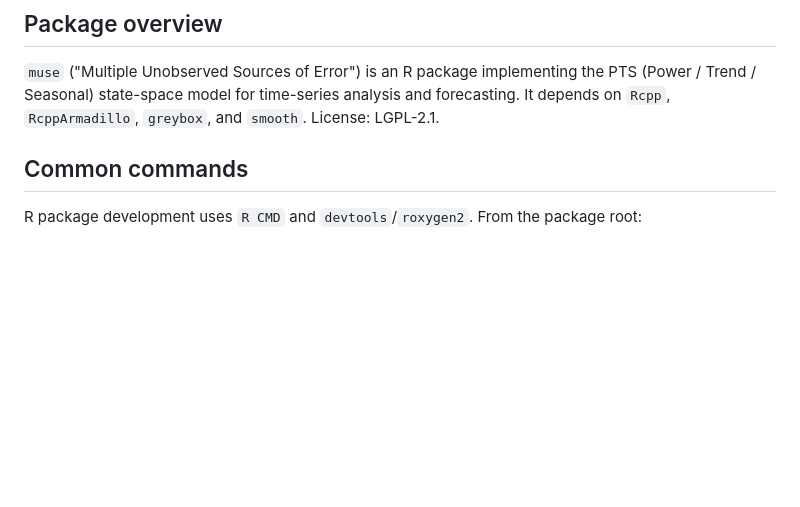
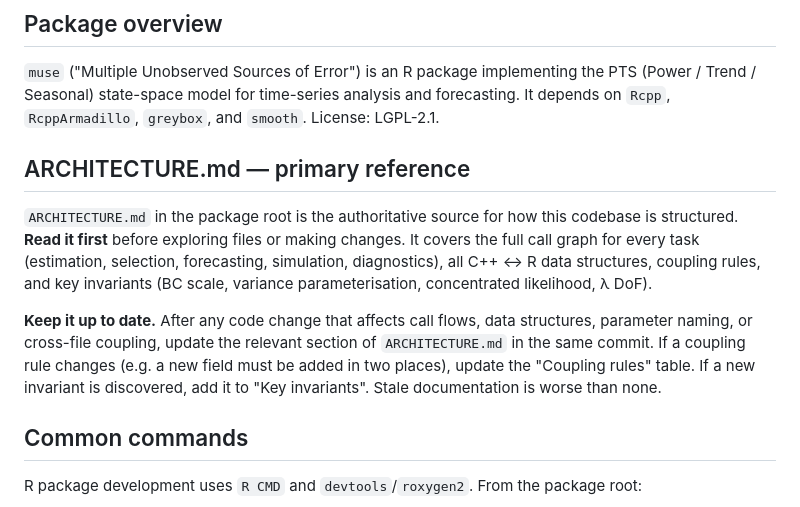
Before and after one commit to openforecast-org/muse, a Markdown page: CLAUDE.md, the part around the change. Drawn GitHub-style; blank space fills up the shorter version.

```diff
--- a/CLAUDE.md
+++ b/CLAUDE.md
@@ -5,6 +5,20 @@ This file provides guidance to Claude Code (claude.ai/code) when working with co
 ## Package overview
 
 `muse` ("Multiple Unobserved Sources of Error") is an R package implementing the PTS (Power / Trend / Seasonal) state-space model for time-series analysis and forecasting. It depends on `Rcpp`, `RcppArmadillo`, `greybox`, and `smooth`. License: LGPL-2.1.
+
+## ARCHITECTURE.md — primary reference
+
+`ARCHITECTURE.md` in the package root is the authoritative source for how this
+codebase is structured.  **Read it first** before exploring files or making changes.
+It covers the full call graph for every task (estimation, selection, forecasting,
+simulation, diagnostics), all C++ ↔ R data structures, coupling rules, and key
+invariants (BC scale, variance parameterisation, concentrated likelihood, λ DoF).
+
+**Keep it up to date.**  After any code change that affects call flows, data
+structures, parameter naming, or cross-file coupling, update the relevant section of
+`ARCHITECTURE.md` in the same commit.  If a coupling rule changes (e.g. a new field
+must be added in two places), update the "Coupling rules" table.  If a new invariant
+is discovered, add it to "Key invariants".  Stale documentation is worse than none.
 
 ## Common commands
 
```
Also changed, not shown: ARCHITECTURE.md (+13 -5 lines).
